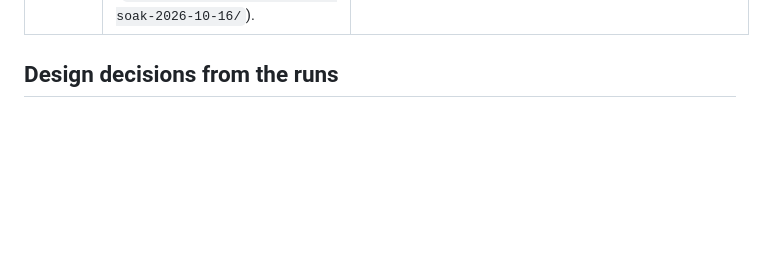
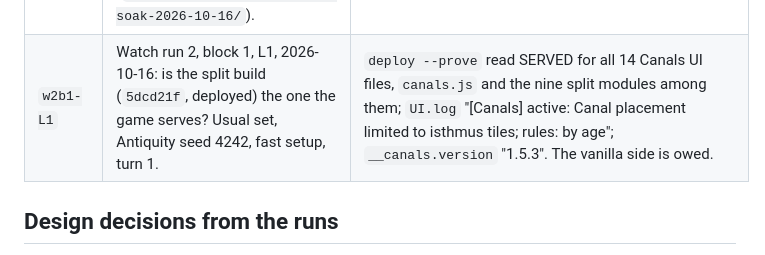
Before and after one commit to tmtmiller1/civilizationvii_canals, a Markdown page: docs/verification-runs.md, the part around the change. Rendered like a GitHub page; blank space fills up the shorter version.

Commit message:
docs: lab records from the 2026-10-16 watch run

```diff
--- a/docs/verification-runs.md
+++ b/docs/verification-runs.md
@@ -179,6 +179,7 @@ How it works has the current steps.
 | `ow-s12d` | Overnight 2026-10-16 soak: the installed copy, usual set, Antiquity seed 4242, an Antiquity Canal bought at 66,13 on turn 1, then one-turn Autoplay (the local civ AI-played) through the age's end at turn 130 into Exploration. | Sites in Antiquity: `aiSites()` 0 or 1 across 130 turns ("site marked for AI 1 at 8,36 (saves 23)", later 8,39); no AI Canal. The AI playing the local civ put a Jinja (sea) on the canal tile. The age change under Autoplay: at Exploration turn 1 the tile read Flat with the Canal and the Jinja, by turn 4 Coast again, owner unchanged; a Cog placed at 66,15 pathed 66,15 > 66,14 > 66,13 in one turn and moved into the canal. So an open canal carries over and a ship paths into it after, watched under one-turn Autoplay rather than through the end-of-age screens; the one-tile mode wasn't tried. Exploration then had 2 AI sites by turn 4 |
 | `ow-s12d-exp` | The same game as `ow-s12d` carried on: Exploration 1-~140, the transition, Modern to game turn 266, one-turn Autoplay. | Exploration: the canal stayed Coast, AI sites 1 to 3, no AI canal. Modern: the canal came over as `BUILDING_CANAL_MODERN`, Coast through turn 81. At about Modern turn 88, where the age's progress then stayed (88 of 140, the age over, play going on), the mod logged "the age is over: 1 canal tile(s) to land ahead of the save", and the tile stayed Flat land on its rural district for the rest of the game (still Flat at 266); a Mortar stood on it at turn 121. S12c's Modern progress stopped the same way at 116. Finding, not judged: after the last age ends, canals stay land in the turns played on. AI sites up to 5 in Modern, no AI canal; AIs 1, 2 and 3 queued Modern Dams from turn 221 |
 | `s13` | 2026-10-16 soak on the build with the Ageless and plain-building fixes (`d3f2712`, deployed to `Mods/canals` and proven served), usual set, Antiquity seed 4242 (Heian-Kyo), Engineering researched by turn 10, an Antiquity Canal bought at 66,13 on turn 10, then 135 turns of one-turn Autoplay (Antiquity to its end at turn 80, Exploration 1-67), a map-wide reading every 5 turns (`working_screenshots/canals-soak-2026-10-16/`). | No crash, no crash report, no error from a Canals file in 11,628 log lines. The purchase landed on the rural district and opened in 1 s with the fishing boat, 1,200 gold once. The canal stayed Coast and the player's through Antiquity; the AI playing the local civ put a Jinja (sea) on it, as in `ow-s12d`. At Exploration turn 1 the tile read Flat with its Canal and Jinja, Coast again by turn 7 and through turn 67. AI sites: none marked in Antiquity until turn 80, then 1 to 4 in Exploration; no AI queued or built a Canal. Antiquity ran short (progress 25 to 70 between turns 25 and 30), so its last 60 turns weren't played. |
+| `w2b1-L1` | Watch run 2, block 1, L1, 2026-10-16: is the split build (`5dcd21f`, deployed) the one the game serves? Usual set, Antiquity seed 4242, fast setup, turn 1. | `deploy --prove` read SERVED for all 14 Canals UI files, `canals.js` and the nine split modules among them; `UI.log` "[Canals] active: Canal placement limited to isthmus tiles; rules: by age"; `__canals.version` "1.5.3". The vanilla side is owed. |
 
 ## Design decisions from the runs
 
```
